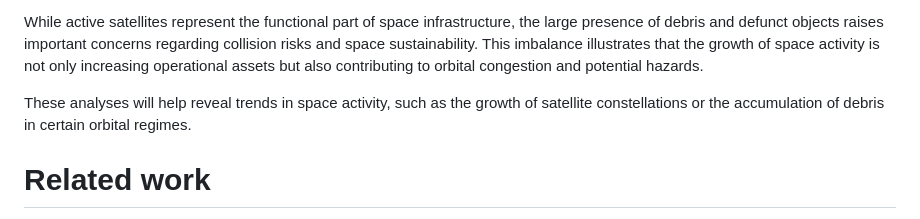
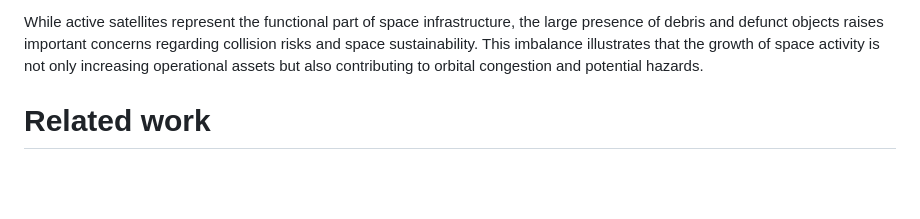
Before and after one commit to com-480-data-visualization/404-OrbitNotFound, a Markdown page: reports/Milestone_1/report.md, the part around the change. GitHub-like rendering; blank space fills up the shorter version.

```diff
--- a/reports/Milestone_1/report.md
+++ b/reports/Milestone_1/report.md
@@ -68,7 +68,7 @@ The distribution of object types in orbit shows that a significant proportion of
 
 While active satellites represent the functional part of space infrastructure, the large presence of debris and defunct objects raises important concerns regarding collision risks and space sustainability. This imbalance illustrates that the growth of space activity is not only increasing operational assets but also contributing to orbital congestion and potential hazards.
 
-These analyses will help reveal trends in space activity, such as the growth of satellite constellations or the accumulation of debris in certain orbital regimes.
+
 
 # Related work
 
```
